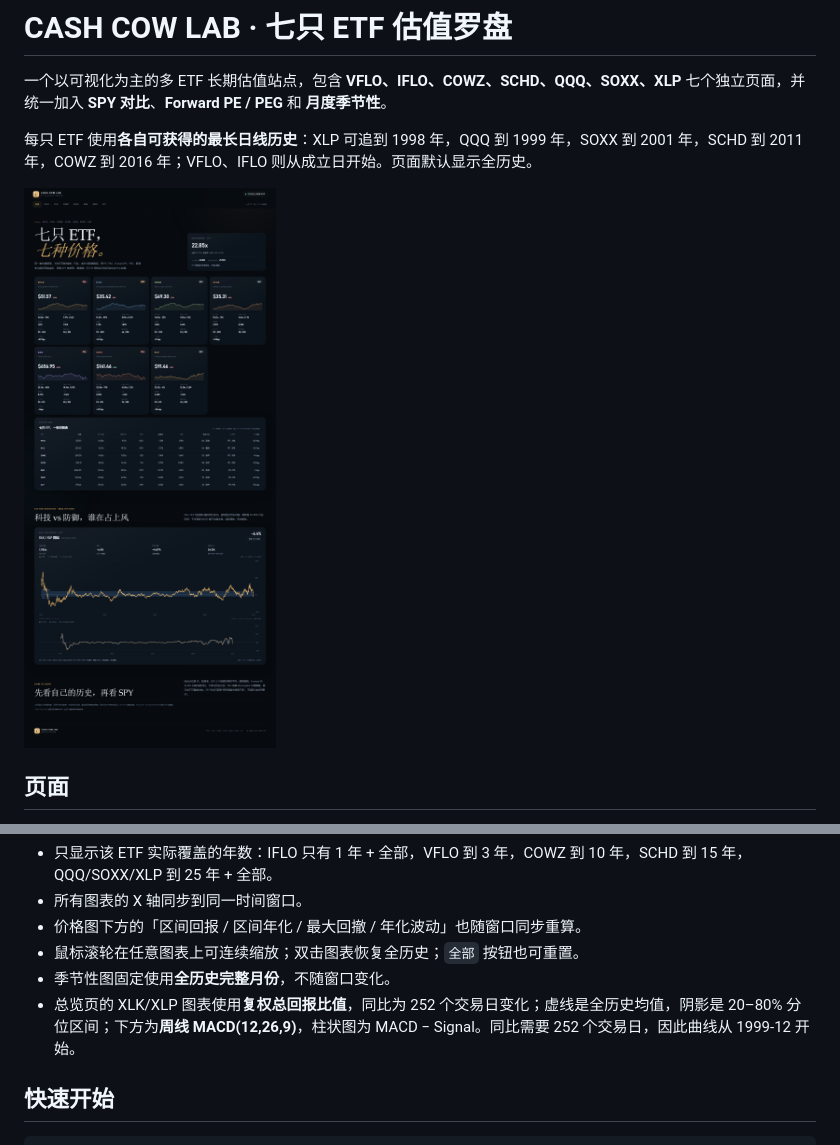
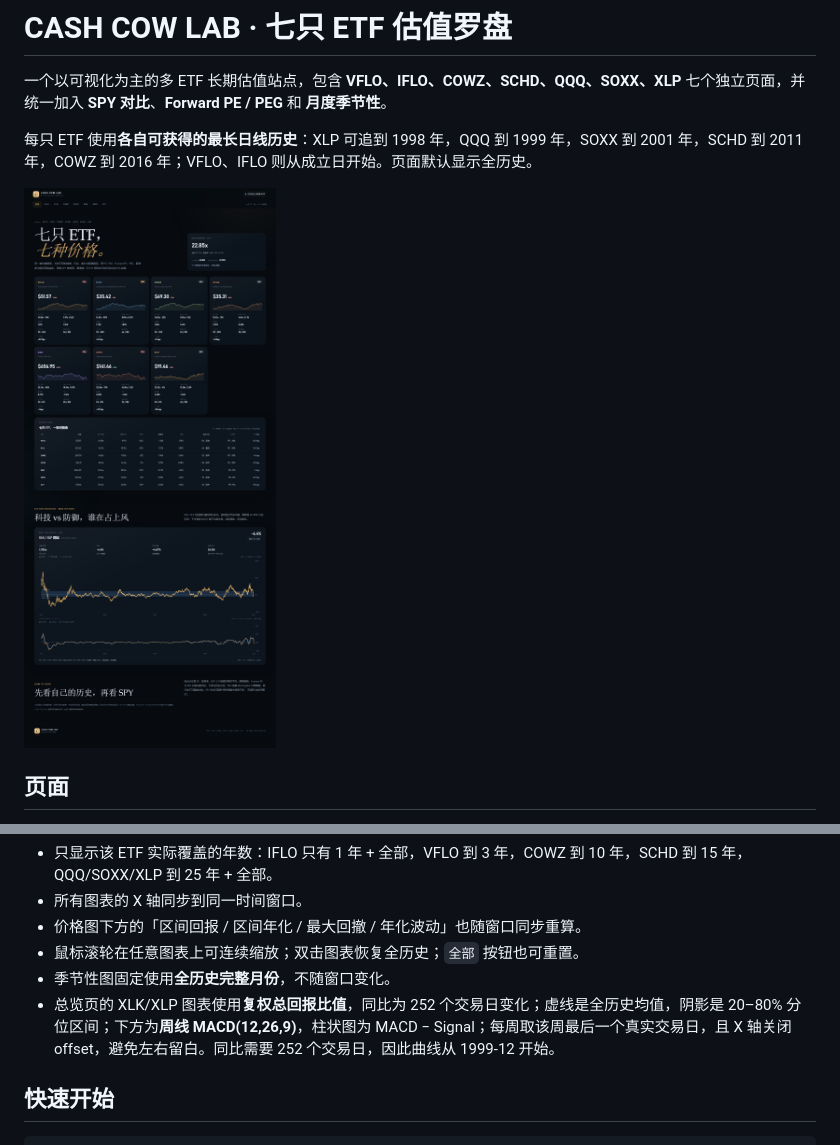
Before and after one commit to zeraray929418798/etf-compass, a Markdown page: README.md, 2 parts joined by grey strips. GitHub-like rendering; pictures changed too: preview-hub.png.

```diff
--- a/README.md
+++ b/README.md
@@ -34,7 +34,7 @@
 - 价格图下方的「区间回报 / 区间年化 / 最大回撤 / 年化波动」也随窗口同步重算。
 - 鼠标滚轮在任意图表上可连续缩放；双击图表恢复全历史；`全部` 按钮也可重置。
 - 季节性图固定使用**全历史完整月份**，不随窗口变化。
-- 总览页的 XLK/XLP 图表使用**复权总回报比值**，同比为 252 个交易日变化；虚线是全历史均值，阴影是 20–80% 分位区间；下方为**周线 MACD(12,26,9)**，柱状图为 MACD − Signal。同比需要 252 个交易日，因此曲线从 1999-12 开始。
+- 总览页的 XLK/XLP 图表使用**复权总回报比值**，同比为 252 个交易日变化；虚线是全历史均值，阴影是 20–80% 分位区间；下方为**周线 MACD(12,26,9)**，柱状图为 MACD − Signal；每周取该周最后一个真实交易日，且 X 轴关闭 offset，避免左右留白。同比需要 252 个交易日，因此曲线从 1999-12 开始。
 
 ## 快速开始
 
```
Also changed, not shown: preview-ratio.png, 2 other files.
